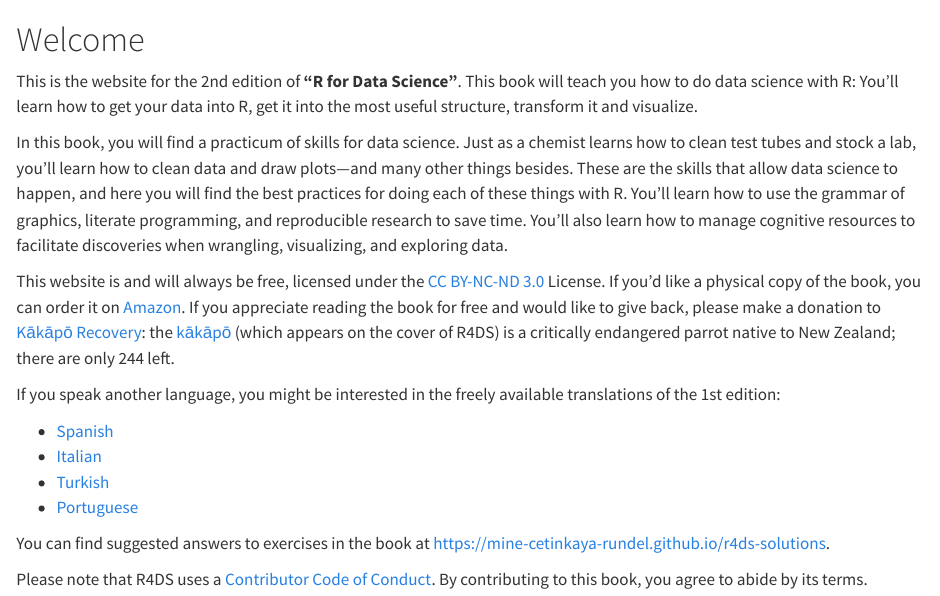
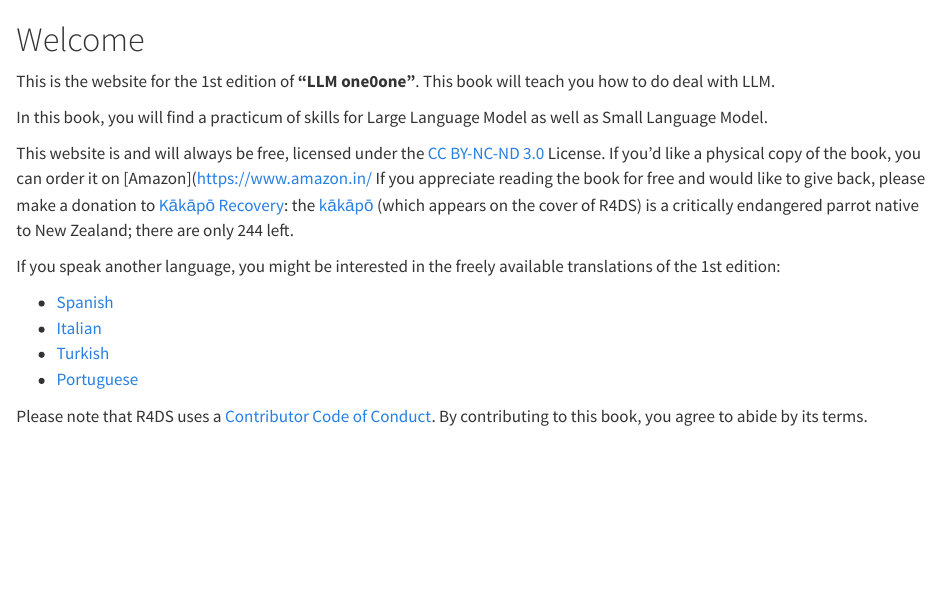
Before and after one commit to theneildave/ml-engineering, a Quarto document (index.qmd): the page in a window 1100 px wide, from its top. Rendered offline with R 4.5, knitr and Pandoc in place of Quarto, with nearby package versions.

Commit message:
Update index.qmd

```diff
--- a/index.qmd
+++ b/index.qmd
@@ -1,16 +1,12 @@
 # Welcome {.unnumbered}
 
-This is the website for the 2nd edition of **"R for Data Science"**.
-This book will teach you how to do data science with R: You'll learn how to get your data into R, get it into the most useful structure, transform it and visualize.
+This is the website for the 1st edition of **"LLM one0one"**.
+This book will teach you how to do deal with LLM.
 
-In this book, you will find a practicum of skills for data science.
-Just as a chemist learns how to clean test tubes and stock a lab, you'll learn how to clean data and draw plots---and many other things besides.
-These are the skills that allow data science to happen, and here you will find the best practices for doing each of these things with R.
-You'll learn how to use the grammar of graphics, literate programming, and reproducible research to save time.
-You'll also learn how to manage cognitive resources to facilitate discoveries when wrangling, visualizing, and exploring data.
+In this book, you will find a practicum of skills for Large Language Model as well as Small Language Model.
 
 This website is and will always be free, licensed under the [CC BY-NC-ND 3.0](https://creativecommons.org/licenses/by-nc-nd/3.0/us/) License.
-If you'd like a physical copy of the book, you can order it on [Amazon](https://www.amazon.com/dp/1492097403?&tag=hadlwick-20).
+If you'd like a physical copy of the book, you can order it on [Amazon](https://www.amazon.in/
 If you appreciate reading the book for free and would like to give back, please make a donation to [Kākāpō Recovery](https://www.doc.govt.nz/kakapo-donate): the [kākāpō](https://www.youtube.com/watch?v=9T1vfsHYiKY) (which appears on the cover of R4DS) is a critically endangered parrot native to New Zealand; there are only 244 left.
 
 If you speak another language, you might be interested in the freely available translations of the 1st edition:
@@ -20,7 +16,6 @@ If you speak another language, you might be interested in the freely available t
 -   [Turkish](https://tr.r4ds.hadley.nz)
 -   [Portuguese](https://pt.r4ds.hadley.nz)
 
-You can find suggested answers to exercises in the book at <https://mine-cetinkaya-rundel.github.io/r4ds-solutions>.
 
 Please note that R4DS uses a [Contributor Code of Conduct](https://contributor-covenant.org/version/2/0/CODE_OF_CONDUCT.html).
 By contributing to this book, you agree to abide by its terms.
```
